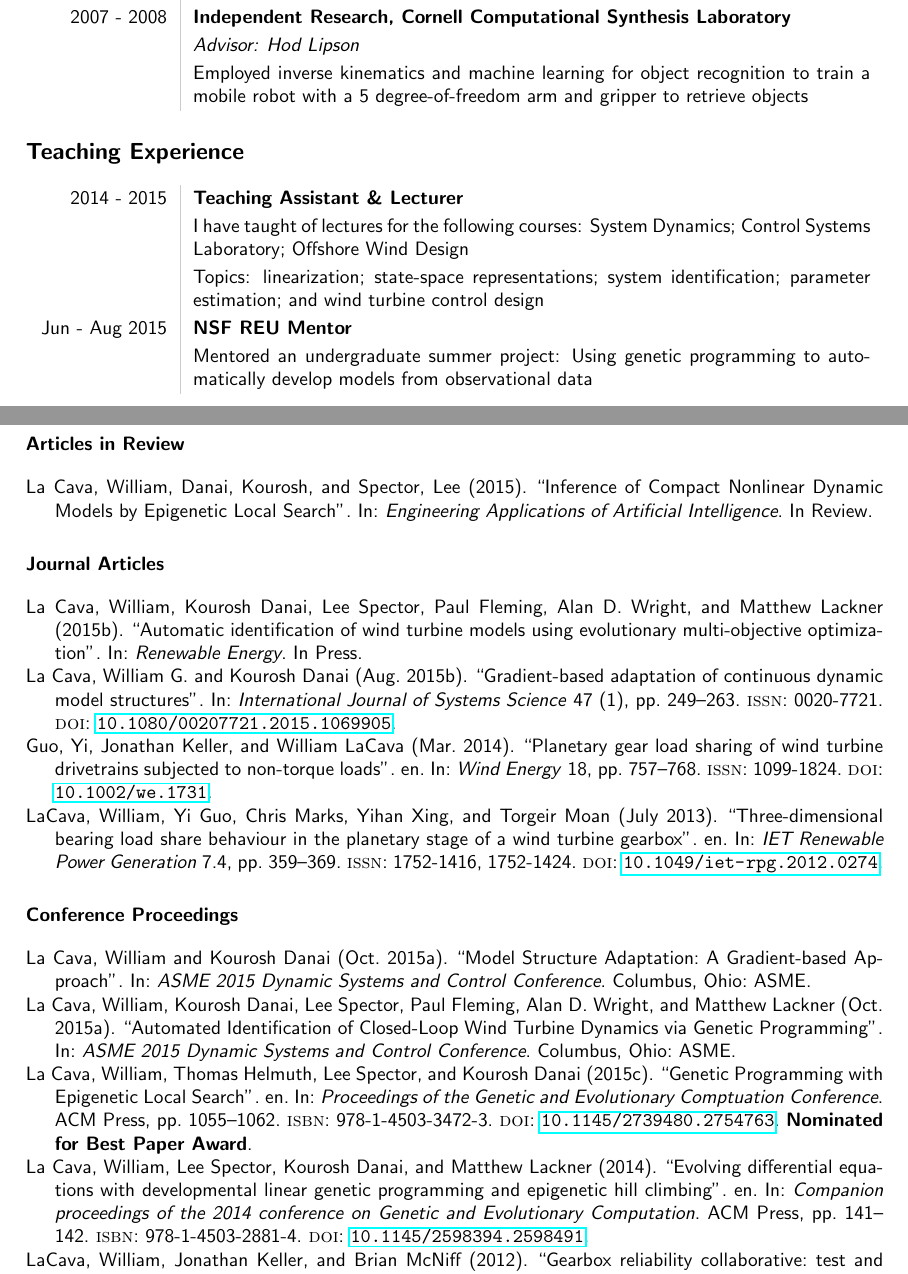
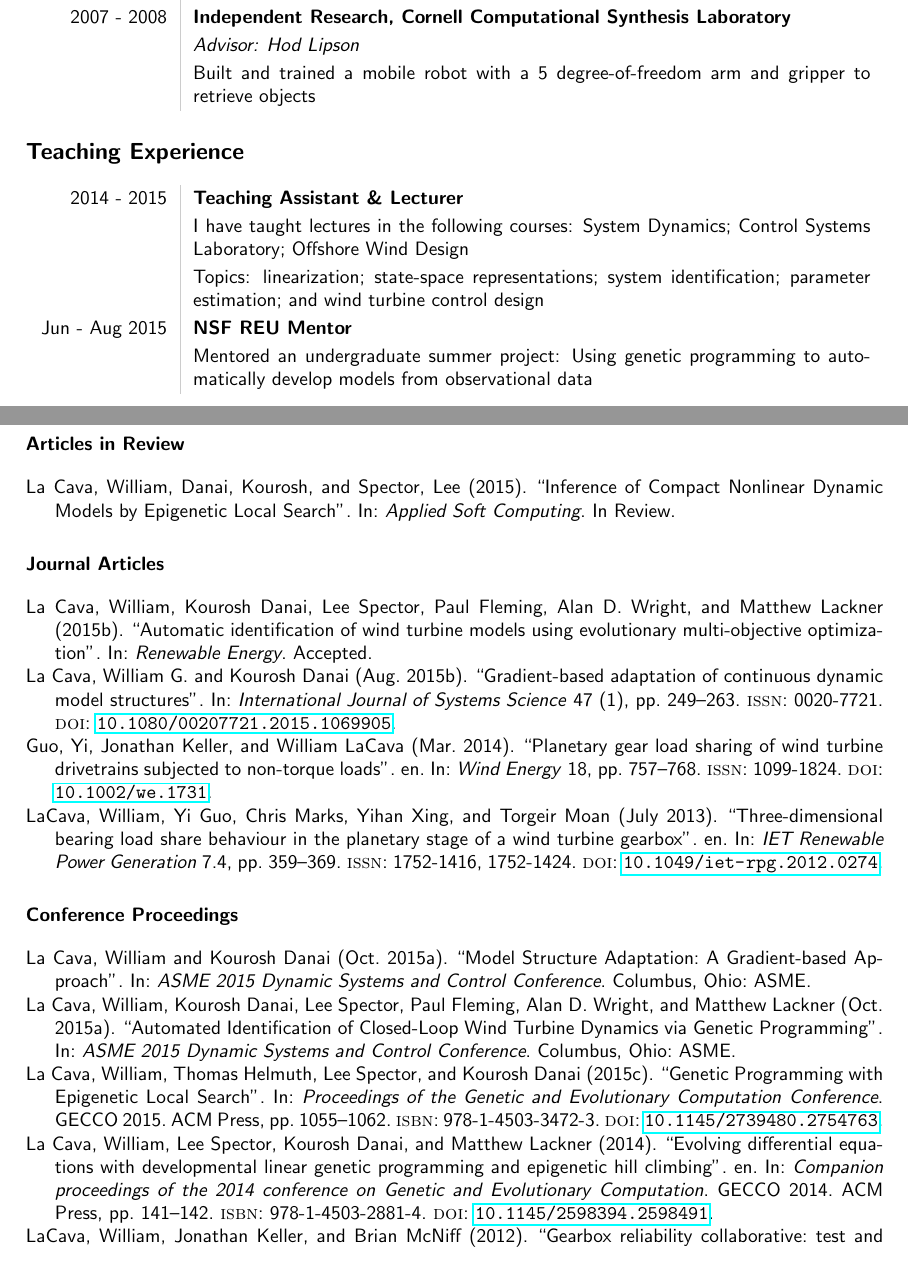
Before and after one commit to lacava/cv, a LaTeX CV (la_cava_cv.tex, which reads La_Cava.bib): two parts of pages 1 and 2 of 4, joined at a grey line, cut so that both start at the same text. Compiled offline with pdfLaTeX.

Commit message:
updated lipson description, other minor edits

```diff
--- a/La_Cava.bib
+++ b/La_Cava.bib
@@ -35,6 +35,7 @@
 	language = {en},
 	urldate = {2014-07-21},
 	booktitle = {Companion proceedings of the 2014 conference on {Genetic} and Evolutionary Computation},
+	eventtitle = {{GECCO} 2014},
 	publisher = {ACM Press},
 	author = {La Cava, William and Spector, Lee and Danai, Kourosh and Lackner, Matthew},
 	year = {2014},
@@ -79,7 +80,7 @@
 
 @article{la_cava_william_inference_2015,
 	title = {Inference of {Compact} {Nonlinear} {Dynamic} {Models} by {Epigenetic} {Local} {Search}},
-	journal = {Engineering Applications of Artificial Intelligence},
+	journal = {Applied Soft Computing},
 	author = {{La Cava, William} and {Danai, Kourosh} and {Spector, Lee}},
 	year = {2015},
 	keywords = {inreview},
@@ -87,19 +88,19 @@
 }
 
 @inproceedings{la_cava_genetic_2015,
-	title = {Genetic {Programming} with {Epigenetic} {Local} {Search}},
+	title = {Genetic Programming with Epigenetic Local Search},
 	isbn = {978-1-4503-3472-3},
 	url = {http://dl.acm.org/citation.cfm?doid=2739480.2754763},
 	doi = {10.1145/2739480.2754763},
-	language = {en},
+	eventtitle = {{GECCO} 2015},
+	pages = {1055--1062},
+	booktitle = {Proceedings of the Genetic and Evolutionary Computation Conference},
+	publisher = {{ACM} Press},
+	author = {La Cava, William and Helmuth, Thomas and Spector, Lee and Danai, Kourosh},
 	urldate = {2015-07-16},
-	booktitle = {Proceedings of the {Genetic} and {Evolutionary} {Comptuation} {Conference}},
-	publisher = {ACM Press},
-	author = {La Cava, William and Helmuth, Thomas and Spector, Lee and Danai, Kourosh},
-	year = {2015},
-	pages = {1055--1062},
-	file = {p1055.pdf:D\:\\BionicBill\\Documents\\PhD\\Literature\\zotero\\storage\\DXPAUVF8\\p1055.pdf:application/pdf},
-	addendum = {{\bf Nominated for Best Paper Award}}
+	date = {2015},
+	langid = {english},
+	file = {p1055.pdf:D\:\\BionicBill\\Documents\\PhD\\Literature\\zotero\\storage\\DXPAUVF8\\p1055.pdf:application/pdf}
 }
 
 @article{la_cava_gradient-based_2015,
@@ -213,7 +214,7 @@
 
 @article{la_cava_automatic_2015,
 	title = {Automatic identification of wind turbine models using evolutionary multi-objective optimization},
-	addendum = {In Press},
+	addendum = {Accepted},
 	journal = {Renewable Energy},
 	author = {La Cava, William and Danai, Kourosh and Spector, Lee and Fleming, Paul and Wright, Alan D. and Lackner, Matthew},
 	year = {2015}
--- a/la_cava_cv.tex
+++ b/la_cava_cv.tex
@@ -91,13 +91,13 @@ Jun--Aug 2015& {\bf Visiting Researcher, Biosystems and Integrative Sciences Ins
 %& I oversaw a team of 7 engineers in drivetrain design, fabrication and testing for a hybrid-electric vehicle that competed in the Automotive X-Prize. Designed and fabricated an electric drivetrain, a regenerative braking system, and a turbo-diesel charging system. The four-person sedan took first prize at the Green Grand Prix competition in 2011, achieving over 120 MPG. \\
 2007 - 2008& {\bf Independent Research, Cornell Computational Synthesis Laboratory} \\
 & {\it Advisor: Hod Lipson}\\
-&Employed inverse kinematics and machine learning for object recognition to train a mobile robot with a 5 degree-of-freedom arm and gripper to retrieve objects
+&Built and trained a mobile robot with a 5 degree-of-freedom arm and gripper to retrieve objects
 \end{tabular}
 
 \section*{Teaching Experience}
 \begin{tabular}{L!{\VRule}R}
 2014 - 2015& {\bf Teaching Assistant \& Lecturer} \\
-& I have taught of lectures for the following courses: System Dynamics; Control Systems Laboratory; Offshore Wind Design\\
+& I have taught lectures in the following courses: System Dynamics; Control Systems Laboratory; Offshore Wind Design\\
 & Topics: linearization; state-space representations; system identification; parameter estimation; and wind turbine control design \\
 Jun - Aug 2015& {\bf NSF REU Mentor} \\
 & Mentored an undergraduate summer project: Using genetic programming to automatically develop models from observational data\\
```
Also changed, not shown: la_cava_cv.pdf, La_Cava.bib (2 more changed lines), la_cava_cv.tex (4 more changed lines).
